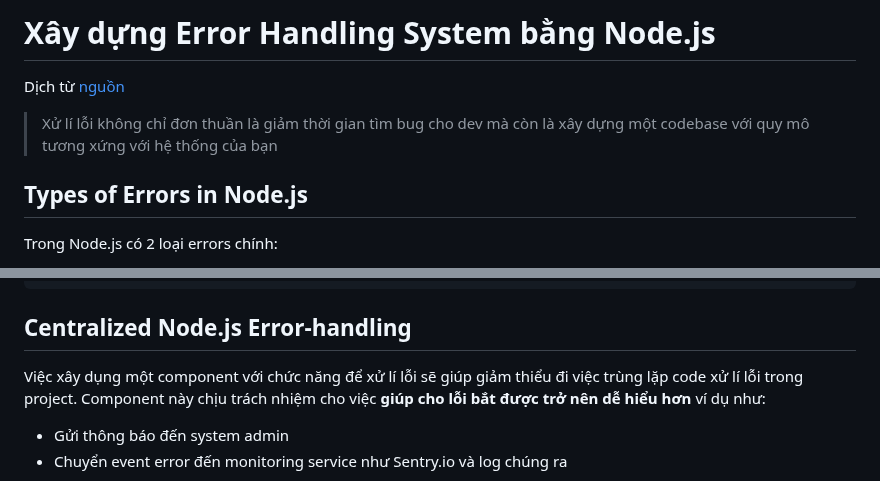
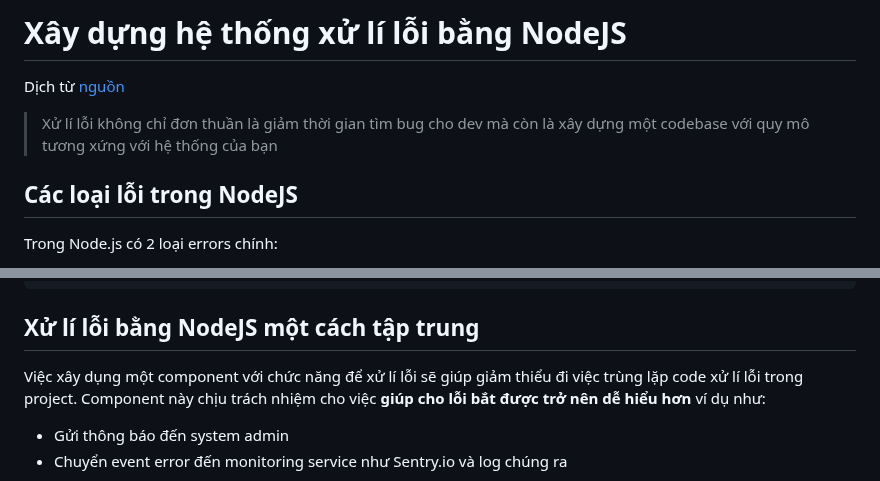
Before and after one commit to tuananhhedspibk/RoadToSeniorDev, a Markdown page: DevOpsJourney/ErrorHandling.md, 2 parts joined by grey strips. Rendered like a GitHub page.

Commit message:
:pencil2: Fix some typos

````diff
--- a/DevOpsJourney/ErrorHandling.md
+++ b/DevOpsJourney/ErrorHandling.md
@@ -1,10 +1,10 @@
-# Xây dựng Error Handling System bằng Node.js
+# Xây dựng hệ thống xử lí lỗi bằng NodeJS
 
 Dịch từ [nguồn](https://www.toptal.com/nodejs/node-js-error-handling)
 
 > Xử lí lỗi không chỉ đơn thuần là giảm thời gian tìm bug cho dev mà còn là xây dựng một codebase với quy mô tương xứng với hệ thống của bạn
 
-## Types of Errors in Node.js
+## Các loại lỗi trong NodeJS
 
 Trong Node.js có 2 loại errors chính:
 
@@ -74,7 +74,7 @@ if (!user) {
 }
 ```
 
-## Centralized Node.js Error-handling
+## Xử lí lỗi bằng NodeJS một cách tập trung
 
 Việc xây dụng một component với chức năng để xử lí lỗi sẽ giúp giảm thiểu đi việc trùng lặp code xử lí lỗi trong project. Component này chịu trách nhiệm cho việc **giúp cho lỗi bắt được trở nên dễ hiểu hơn** ví dụ như:
 
````
